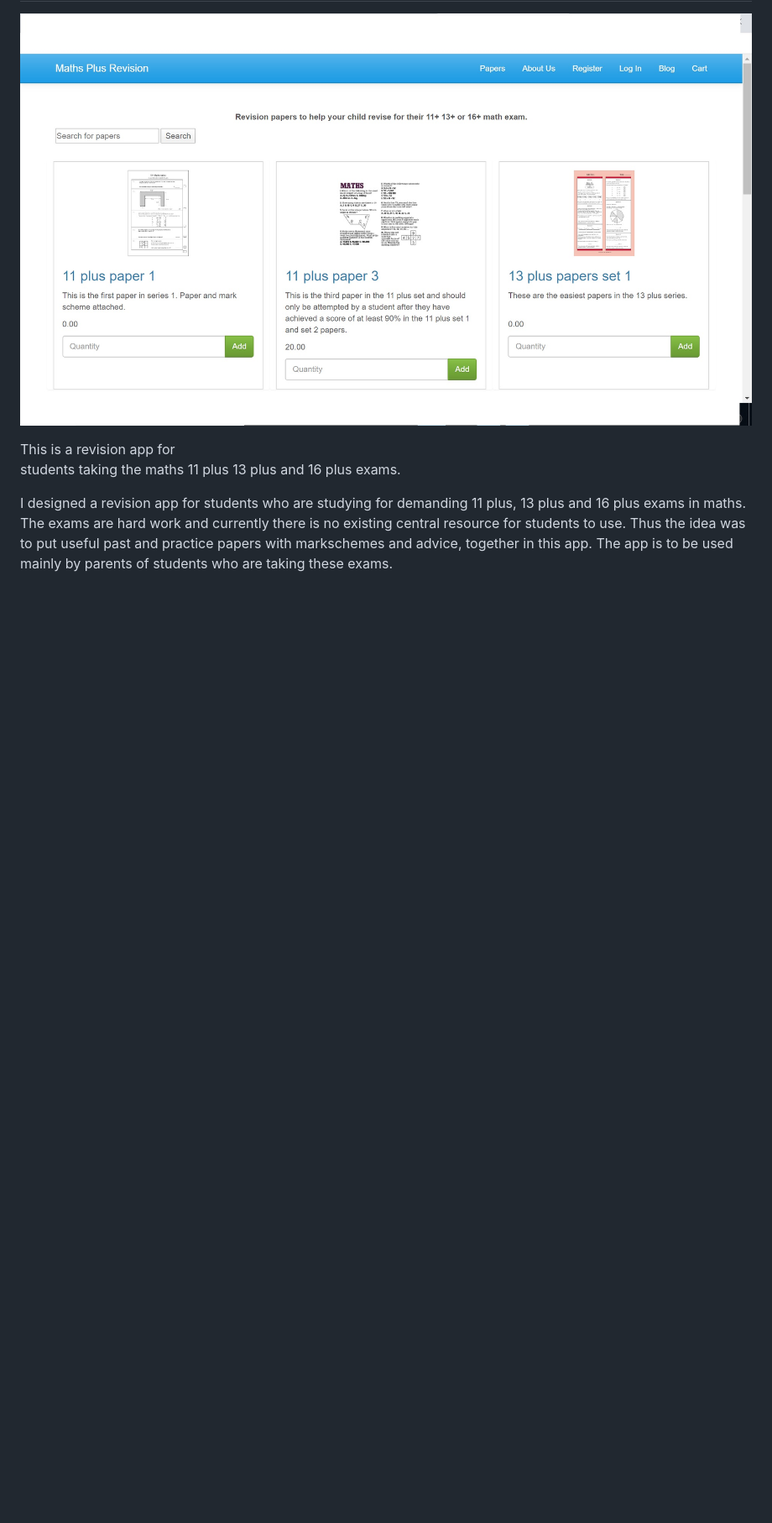
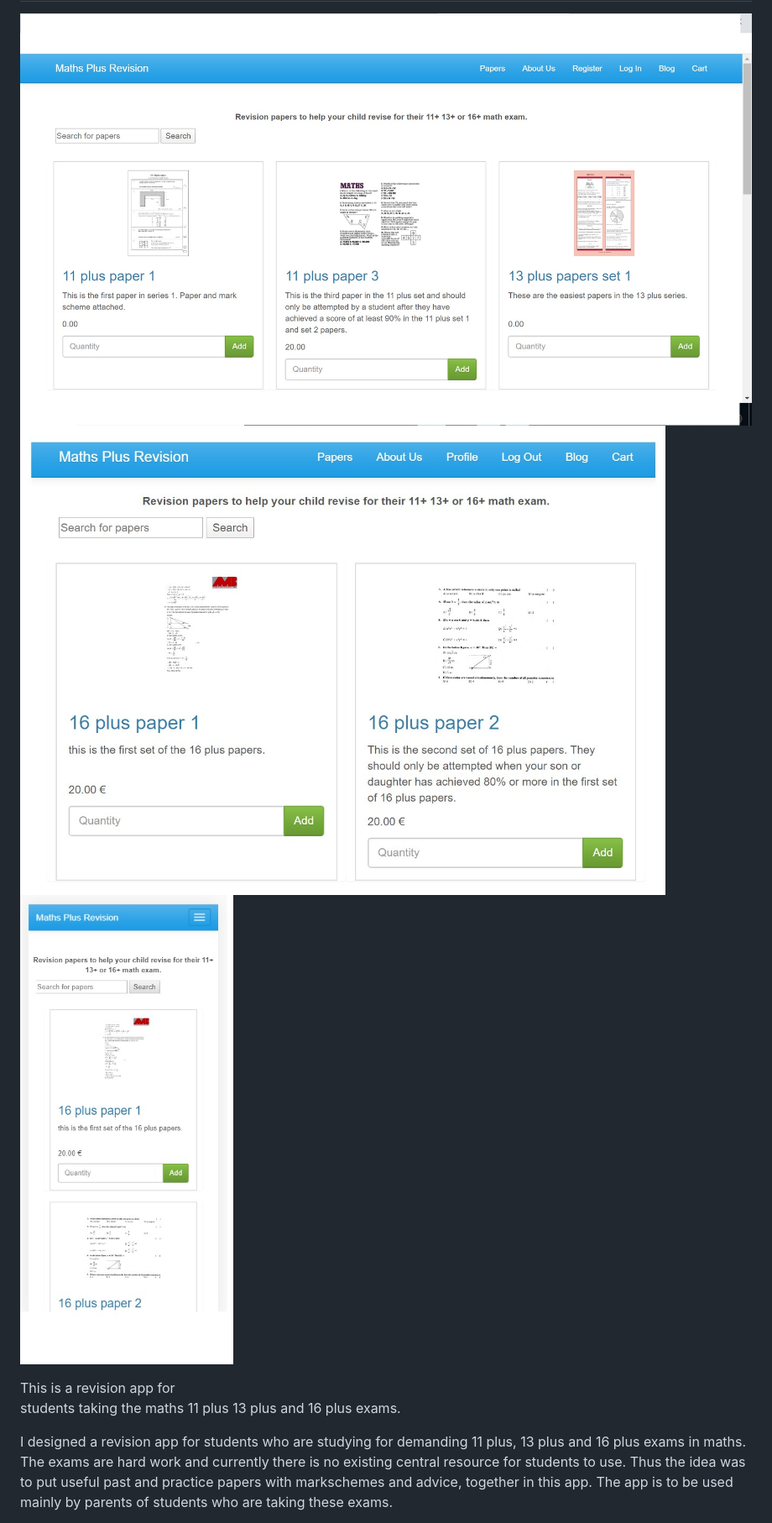
Before and after one commit to Code-Institute-Submissions/debbiect246-mathsplusrevision, a Markdown page: readme.md, the part around the change. Shown: that part at 84% size. Drawn GitHub-style; pictures changed too: wireframes/phonewelcomepage.jpg (added), wireframes/tabletwelcomepage.jpg (added); blank space fills up the shorter version.

Commit message:
added images of tablet and mobile view to readme

```diff
--- a/readme.md
+++ b/readme.md
@@ -1,6 +1,7 @@
 # [Maths Plus Revision](https://maths-plus-revision.herokuapp.com/)
 
 ![Image of welcome page](/wireframes/welcomepage.jpg)
+![image of tablet welcome page](wireframes/tabletwelcomepage.jpg) ![image of phone welcome page](wireframes/phonewelcomepage.jpg)
 
 This is a revision app for
 students taking the maths 11 plus
```
